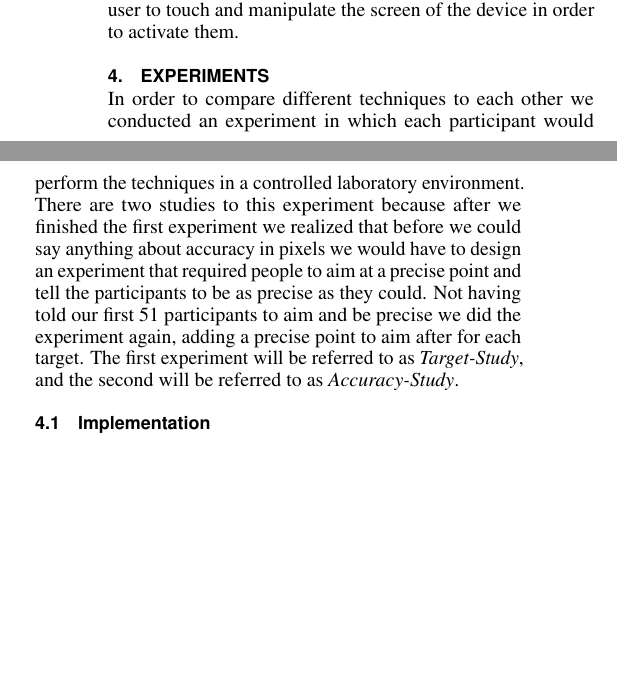
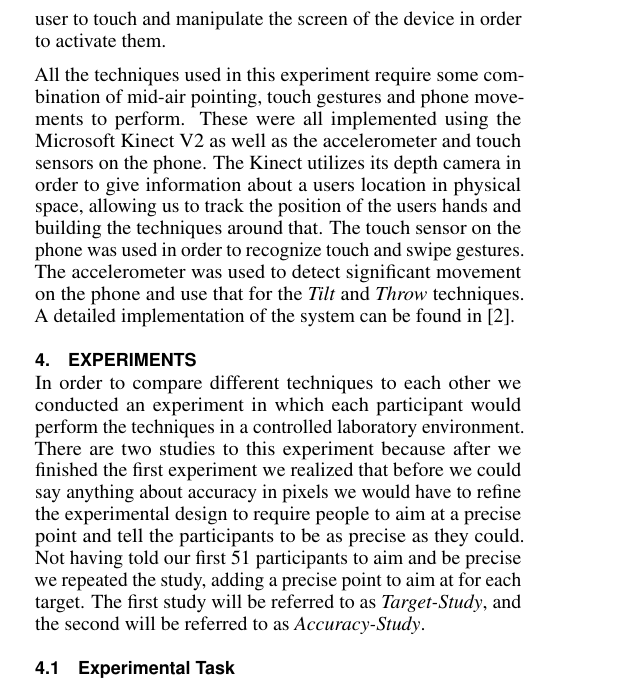
Before and after one commit to bmla/SW10_Latex, a LaTeX document (paper/paper.tex, which reads paper/docs/experiment.tex, paper/docs/techniques.tex): two parts of the columns of page 5 of 11 before the commit and part of one column of page 5 of 11 after it, the two joined at a grey line, cut so that both start at the same text, the shorter picture padded with empty space. Compiled offline with pdfLaTeX.

Commit message:
corrections for technique. Still need to do corrections for experiment (only did 1 column of page 5)

```diff
--- a/paper/docs/experiment.tex
+++ b/paper/docs/experiment.tex
@@ -2,11 +2,11 @@
 \section{Experiments} \label{sec:experiment}
 % Intro
 In order to compare  different techniques to each other we conducted an experiment in which each participant would perform the techniques in a controlled laboratory environment.
-There are two studies to this experiment because after we finished the first experiment we realized that before we could say anything about accuracy in pixels we would have to design an experiment that required people to aim at a precise point and tell the participants to be as precise as they could.
-Not having told our first 51 participants to aim and be precise we did the experiment again, adding a precise point to aim after for each target.
-The first  experiment will be referred to as \target, and the second will be referred to as \accuracy.
+There are two studies to this experiment because after we finished the first experiment we realized that before we could say anything about accuracy in pixels we would have to refine the experimental design to require people to aim at a precise point and tell the participants to be as precise as they could.
+Not having told our first 51 participants to aim and be precise we repeated the study, adding a precise point to aim at for each target.
+The first  study will be referred to as \target, and the second will be referred to as \accuracy.
 
-\subsection{Implementation}
+\subsection{Experimental Task}
 The four interaction techniques were implemented in a test application were the main goal was to correctly put shapes onto the screen from the smart phone or pull them away from the screen and put them on the phone.
 The shapes would represent data, and two shapes(square and circle) were used in order to simulate the effect of choice of data.
 
--- a/paper/docs/techniques.tex
+++ b/paper/docs/techniques.tex
@@ -112,3 +116,10 @@ They differ in the way they are activated as well as the number of hands that ar
 For our two handed techniques, we have \throw and \grab, and for one handed techniques we have \tilt and \swipe.
 Each technique also has different ways to activate it.
 The \throw and \tilt techniques require the user to move the phone, whereas the \swipe and \grab techniques require the user to touch and manipulate the screen of the device in order to activate them.
+
+All the techniques used in this experiment require some combination of mid-air pointing, touch gestures and phone movements to perform.
+These were all implemented using the Microsoft Kinect V2 as well as the accelerometer and touch sensors on the phone.
+The Kinect utilizes its depth camera in order to give information about a users location in physical space, allowing us to track the position of the users hands and building the techniques around that.
+The touch sensor on the phone was used in order to recognize touch and swipe gestures.
+The accelerometer was used to detect significant movement on the phone and use that for the \tilt and \throw techniques.
+A detailed implementation of the system can be found in \cite{9thSemester:2015}.
```
Also changed, not shown: paper/Paper.bib (+8 -0 lines), paper/docs/techniques.tex (8 more changed lines).
